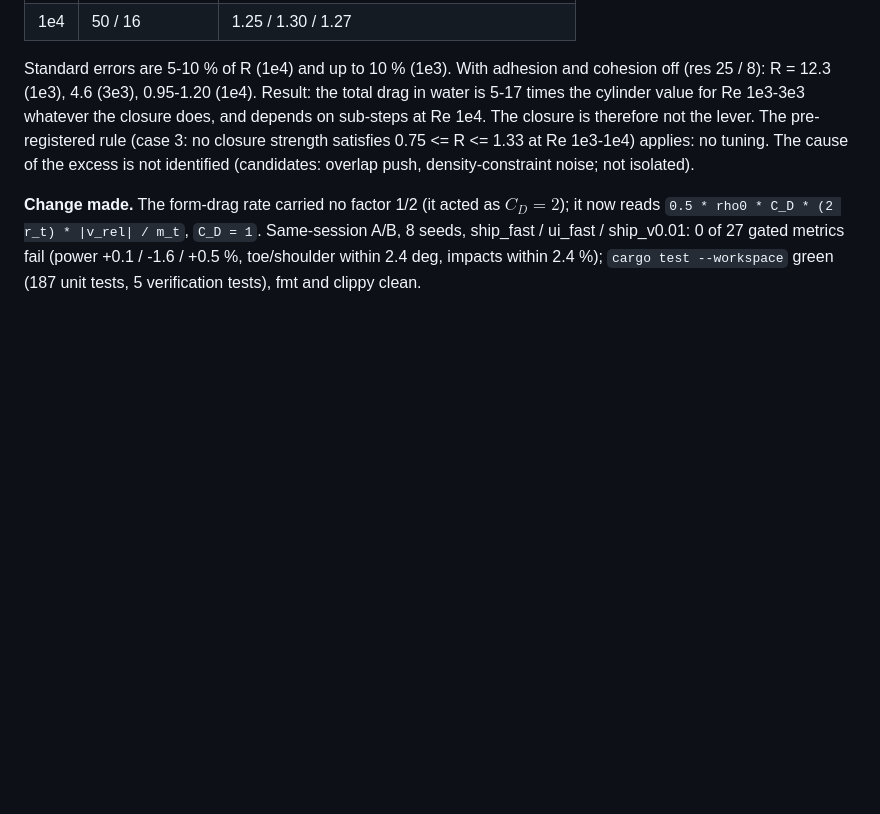
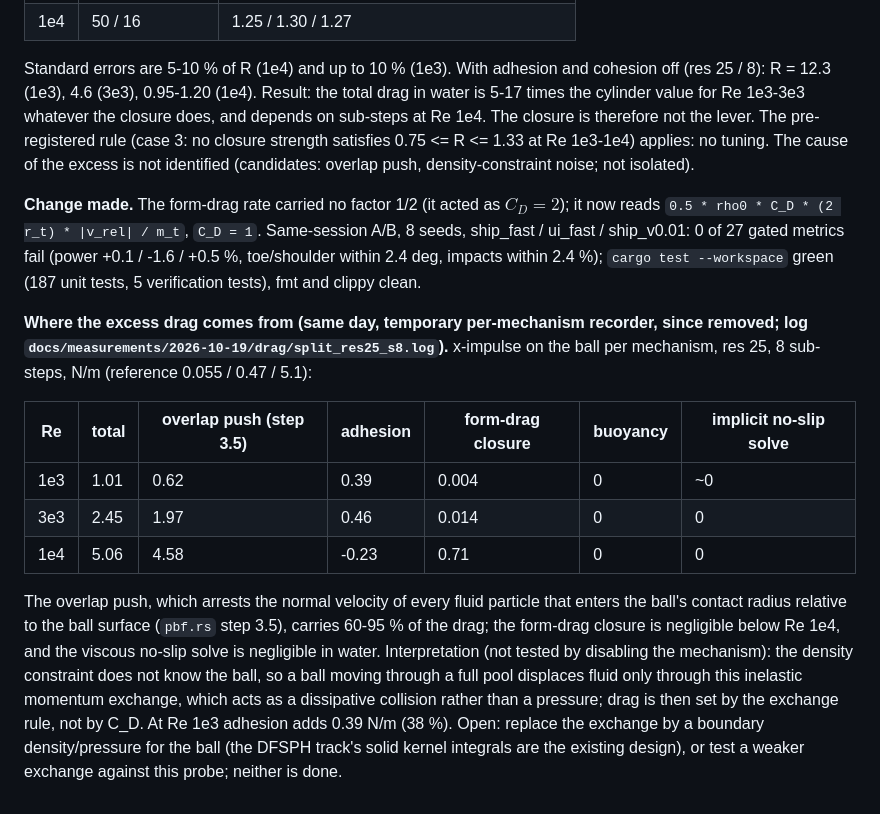
Before and after one commit to ToshihiroIguchi/MillDynamics3, a Markdown page: docs/VERIFICATION.md, the part around the change. Drawn GitHub-style; blank space fills up the shorter version.

Commit message:
Docs: attribute the excess ball drag in water to the step 3.5 overlap push
Per-mechanism recording (temporary hook, removed): 60-95 % of the drag is the overlap
push, adhesion adds 38 % at Re 1e3, the form-drag closure and viscous solve are negligible.

Co-Authored-By: Claude Sonnet 5.5 <noreply@anthropic.com>
Claude-Session: https://claude.ai/code/session_018s3bWLk7d8fKRAzSSyZ4RQ

```diff
--- a/docs/VERIFICATION.md
+++ b/docs/VERIFICATION.md
@@ -1761,3 +1761,22 @@ excess is not identified (candidates: overlap push, density-constraint noise; no
 `0.5 * rho0 * C_D * (2 r_t) * |v_rel| / m_t`, `C_D = 1`. Same-session A/B, 8 seeds, ship_fast / ui_fast / ship_v0.01:
 0 of 27 gated metrics fail (power +0.1 / -1.6 / +0.5 %, toe/shoulder within 2.4 deg, impacts within 2.4 %);
 `cargo test --workspace` green (187 unit tests, 5 verification tests), fmt and clippy clean.
+
+**Where the excess drag comes from (same day, temporary per-mechanism recorder, since removed;
+log `docs/measurements/2026-10-19/drag/split_res25_s8.log`).** x-impulse on the ball per mechanism, res 25,
+8 sub-steps, N/m (reference 0.055 / 0.47 / 5.1):
+
+| Re | total | overlap push (step 3.5) | adhesion | form-drag closure | buoyancy | implicit no-slip solve |
+|---|---|---|---|---|---|---|
+| 1e3 | 1.01 | 0.62 | 0.39 | 0.004 | 0 | ~0 |
+| 3e3 | 2.45 | 1.97 | 0.46 | 0.014 | 0 | 0 |
+| 1e4 | 5.06 | 4.58 | -0.23 | 0.71 | 0 | 0 |
+
+The overlap push, which arrests the normal velocity of every fluid particle that enters the ball's contact
+radius relative to the ball surface (`pbf.rs` step 3.5), carries 60-95 % of the drag; the form-drag closure is
+negligible below Re 1e4, and the viscous no-slip solve is negligible in water. Interpretation (not tested by
+disabling the mechanism): the density constraint does not know the ball, so a ball moving through a full pool
+displaces fluid only through this inelastic momentum exchange, which acts as a dissipative collision rather than a
+pressure; drag is then set by the exchange rule, not by C_D. At Re 1e3 adhesion adds 0.39 N/m (38 %).
+Open: replace the exchange by a boundary density/pressure for the ball (the DFSPH track's solid kernel integrals
+are the existing design), or test a weaker exchange against this probe; neither is done.
```
Also changed, not shown: docs/TECHNOLOGY.md (+1 -1 lines).
